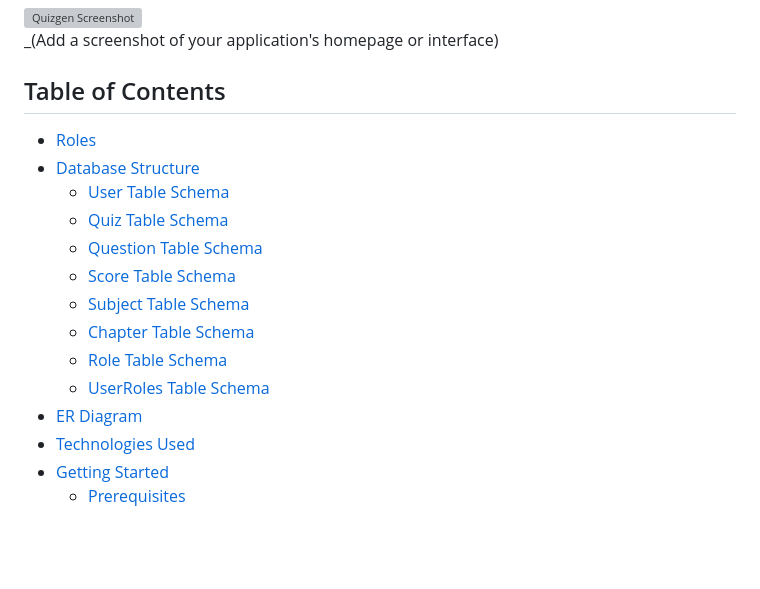
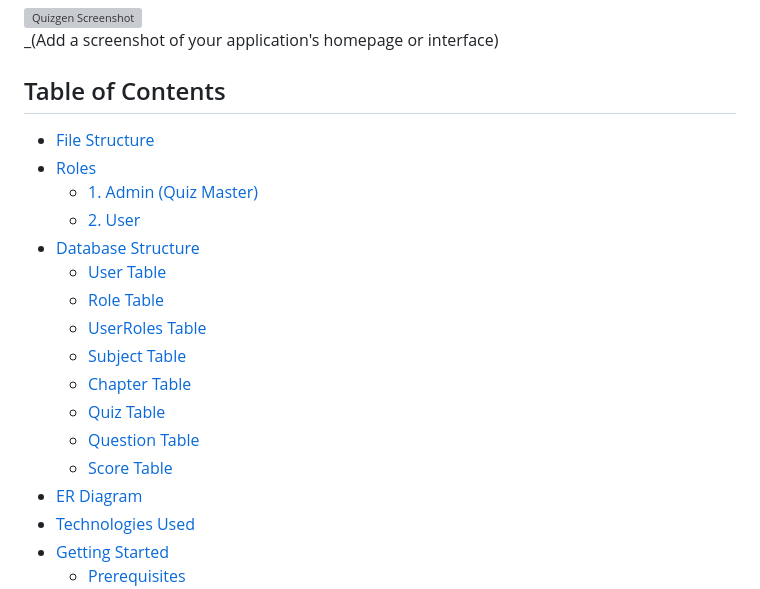
Before and after one commit to 23f2004675/Quiz-generator, a Markdown page: README.md, the part around one of its changes. Drawn GitHub-style; blank space fills up the shorter version; grey boxes are pictures that could not be loaded.

```diff
--- a/README.md
+++ b/README.md
@@ -9,16 +9,19 @@ Quizgen is a dynamic web application designed to create, manage, and master quiz
 
 ## Table of Contents
 
+- [File Structure](#file-structure)
 - [Roles](#roles)
+  - [1. Admin (Quiz Master)](#1-admin-quiz-master)
+  - [2. User](#2-user)
 - [Database Structure](#database-structure)
-  - [User Table Schema](#user-table-schema)
-  - [Quiz Table Schema](#quiz-table-schema)
-  - [Question Table Schema](#question-table-schema)
-  - [Score Table Schema](#score-table-schema)
-  - [Subject Table Schema](#subject-table-schema)
-  - [Chapter Table Schema](#chapter-table-schema)
-  - [Role Table Schema](#role-table-schema)
-  - [UserRoles Table Schema](#userroles-table-schema)
+  - [User Table](#user-table)
+  - [Role Table](#role-table)
+  - [UserRoles Table](#userroles-table)
+  - [Subject Table](#subject-table)
+  - [Chapter Table](#chapter-table)
+  - [Quiz Table](#quiz-table)
+  - [Question Table](#question-table)
+  - [Score Table](#score-table)
 - [ER Diagram](#er-diagram)
 - [Technologies Used](#technologies-used)
 - [Getting Started](#getting-started)
```
Also changed, not shown: other parts of README.md (+120 -5 lines).
